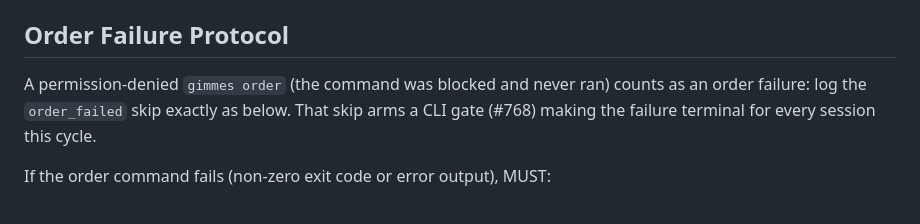
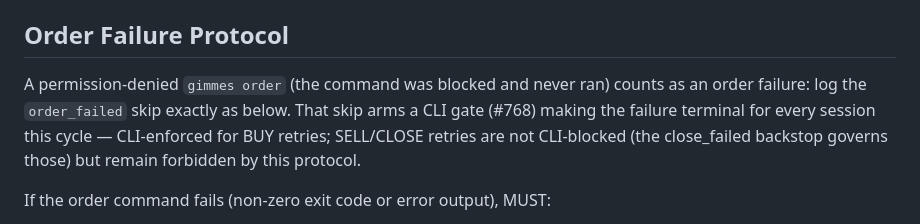
Before and after one commit to allan-mobley-jr/gimmes, a Markdown page: .claude/agents/closer.md, the part around the change. GitHub-like rendering.

Commit message:
Clarify closer.md: #768 terminal gate is CLI-enforced for BUY retries only
Copilot review: the sentence implied SELL retries are CLI-blocked too.

Claude-Session: https://claude.ai/code/session_01AhhAZzu5Cq13ob8LFXLX5r

```diff
--- a/.claude/agents/closer.md
+++ b/.claude/agents/closer.md
@@ -122,7 +122,7 @@ No validate or size step is needed — the order command validates that the posi
 
 ## Order Failure Protocol
 
-A permission-denied `gimmes order` (the command was blocked and never ran) counts as an order failure: log the `order_failed` skip exactly as below. That skip arms a CLI gate (#768) making the failure terminal for every session this cycle.
+A permission-denied `gimmes order` (the command was blocked and never ran) counts as an order failure: log the `order_failed` skip exactly as below. That skip arms a CLI gate (#768) making the failure terminal for every session this cycle — CLI-enforced for BUY retries; SELL/CLOSE retries are not CLI-blocked (the close_failed backstop governs those) but remain forbidden by this protocol.
 
 If the order command fails (non-zero exit code or error output), MUST:
 1. Log the failure via the `--rationale-file` heredoc pattern — captured CLI output may contain `$` or backticks (#589):
```
